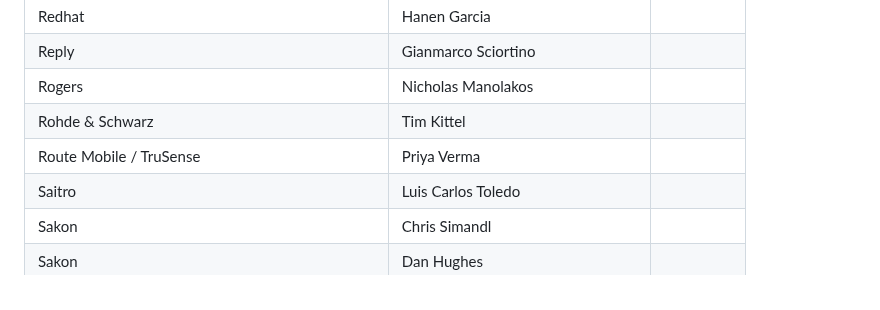
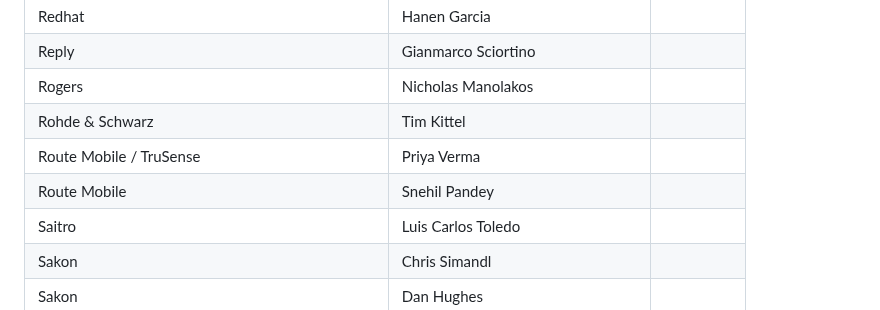
Before and after one commit to camaraproject/Governance, a Markdown page: PARTICIPANTS.MD, the part around the change. GitHub-like rendering.

```diff
--- a/PARTICIPANTS.MD
+++ b/PARTICIPANTS.MD
@@ -643,6 +643,7 @@
 | Rogers | Nicholas Manolakos ||
 | Rohde & Schwarz | Tim Kittel ||
 | Route Mobile / TruSense | Priya Verma ||
+| Route Mobile | Snehil Pandey ||
 | Saitro | Luis Carlos Toledo ||
 | Sakon | Chris Simandl ||
 | Sakon | Dan Hughes ||
```
